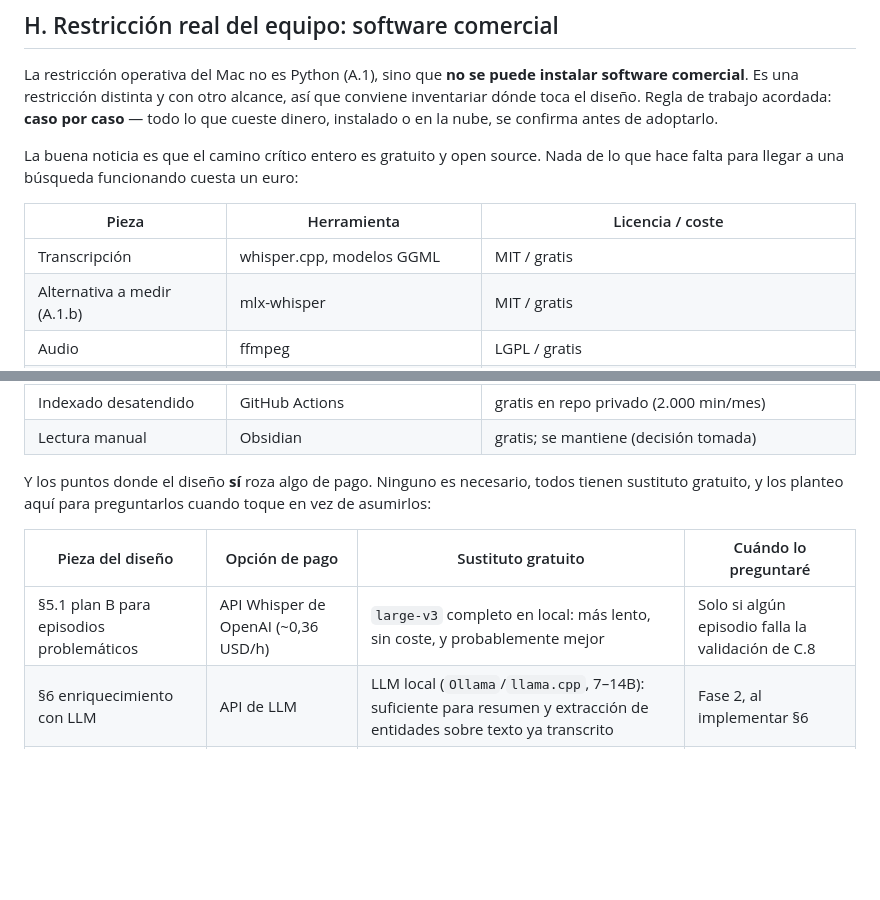
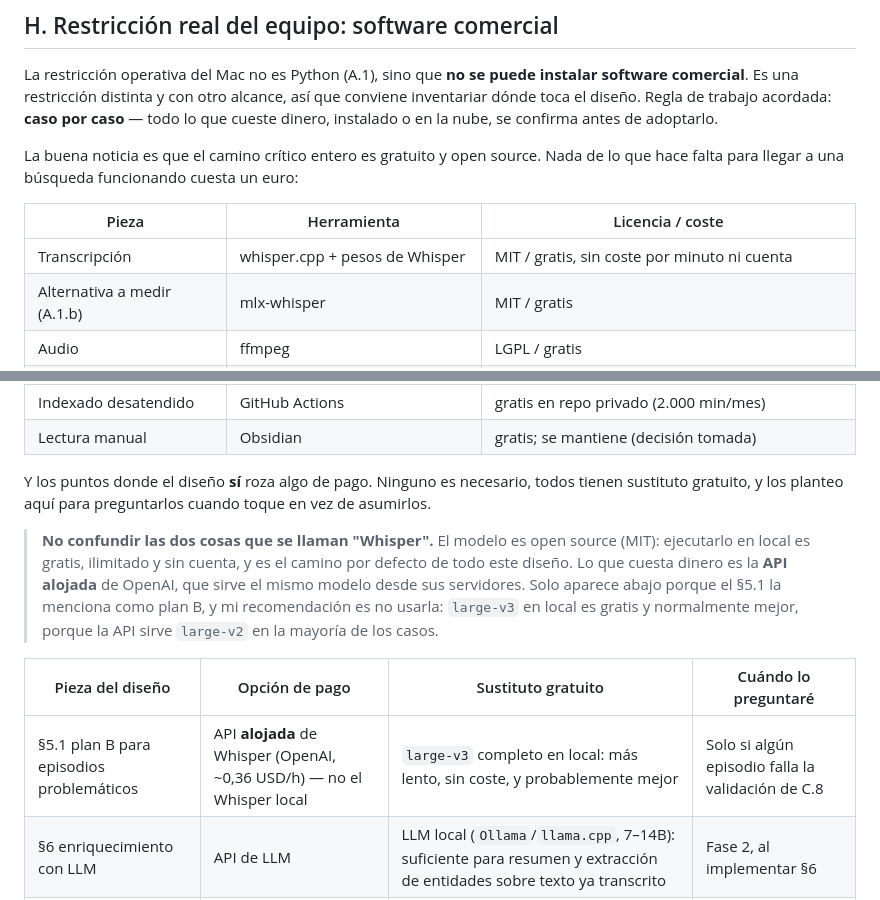
Before and after one commit to pinillos/PodcastSaver, a Markdown page: docs/revision-diseno-v1.md, 2 parts joined by grey strips. Rendered like a GitHub page; blank space fills up the shorter version.

Commit message:
docs: distinguir Whisper local (gratis) de la API alojada de OpenAI
La tabla de la §H listaba "API Whisper de OpenAI" con precio, lo que se
puede leer como que Whisper cuesta dinero. El modelo es MIT y correrlo
en local no tiene coste: solo la API alojada lo tiene, y el diseño no
la necesita.

Co-Authored-By: Claude Opus 5 <noreply@anthropic.com>
Claude-Session: https://claude.ai/code/session_01VfYVaG8AUfgsecVh6iDw8H

```diff
--- a/docs/revision-diseno-v1.md
+++ b/docs/revision-diseno-v1.md
@@ -707,7 +707,7 @@ hace falta para llegar a una búsqueda funcionando cuesta un euro:
 
 | Pieza | Herramienta | Licencia / coste |
 |---|---|---|
-| Transcripción | whisper.cpp, modelos GGML | MIT / gratis |
+| Transcripción | whisper.cpp + pesos de Whisper | MIT / gratis, sin coste por minuto ni cuenta |
 | Alternativa a medir (A.1.b) | mlx-whisper | MIT / gratis |
 | Audio | ffmpeg | LGPL / gratis |
 | Runtime y entorno | Python + `uv` | PSF, MIT / gratis |
@@ -719,11 +719,18 @@ hace falta para llegar a una búsqueda funcionando cuesta un euro:
 | Lectura manual | Obsidian | gratis; se mantiene (decisión tomada) |
 
 Y los puntos donde el diseño **sí** roza algo de pago. Ninguno es necesario, todos tienen
-sustituto gratuito, y los planteo aquí para preguntarlos cuando toque en vez de asumirlos:
+sustituto gratuito, y los planteo aquí para preguntarlos cuando toque en vez de asumirlos.
+
+> **No confundir las dos cosas que se llaman "Whisper".** El modelo es open source (MIT):
+> ejecutarlo en local es gratis, ilimitado y sin cuenta, y es el camino por defecto de todo
+> este diseño. Lo que cuesta dinero es la **API alojada** de OpenAI, que sirve el mismo
+> modelo desde sus servidores. Solo aparece abajo porque el §5.1 la menciona como plan B, y
+> mi recomendación es no usarla: `large-v3` en local es gratis y normalmente mejor, porque
+> la API sirve `large-v2` en la mayoría de los casos.
 
 | Pieza del diseño | Opción de pago | Sustituto gratuito | Cuándo lo preguntaré |
 |---|---|---|---|
-| §5.1 plan B para episodios problemáticos | API Whisper de OpenAI (~0,36 USD/h) | `large-v3` completo en local: más lento, sin coste, y probablemente mejor | Solo si algún episodio falla la validación de C.8 |
+| §5.1 plan B para episodios problemáticos | API **alojada** de Whisper (OpenAI, ~0,36 USD/h) — no el Whisper local | `large-v3` completo en local: más lento, sin coste, y probablemente mejor | Solo si algún episodio falla la validación de C.8 |
 | §6 enriquecimiento con LLM | API de LLM | LLM local (`Ollama`/`llama.cpp`, 7–14B): suficiente para resumen y extracción de entidades sobre texto ya transcrito | Fase 2, al implementar §6 |
 | §8.2 embeddings | `voyage-3`, `text-embedding-3-large` | `multilingual-e5-large` local, misma dimensión | No hace falta; descartado salvo que lo pidas |
 | B.2 pausa por inactividad de Supabase | Plan de pago | Free tier + `ping` semanal desde el `launchd` que ya existe (§4.3) | Fase 3, si la pausa molesta en la práctica |
```
